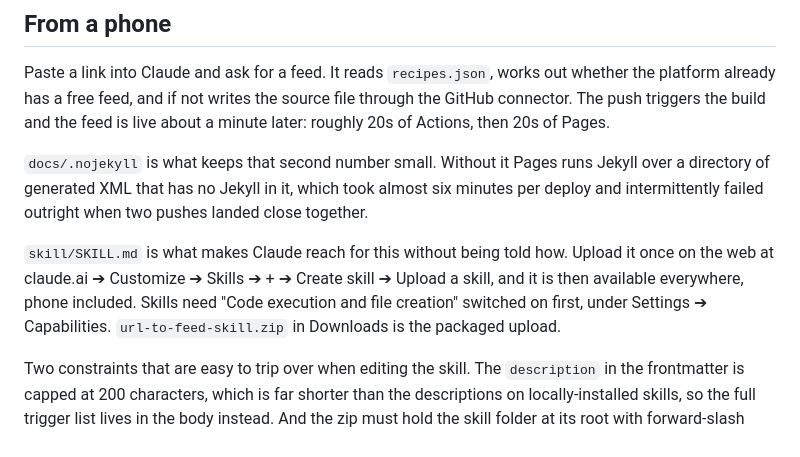
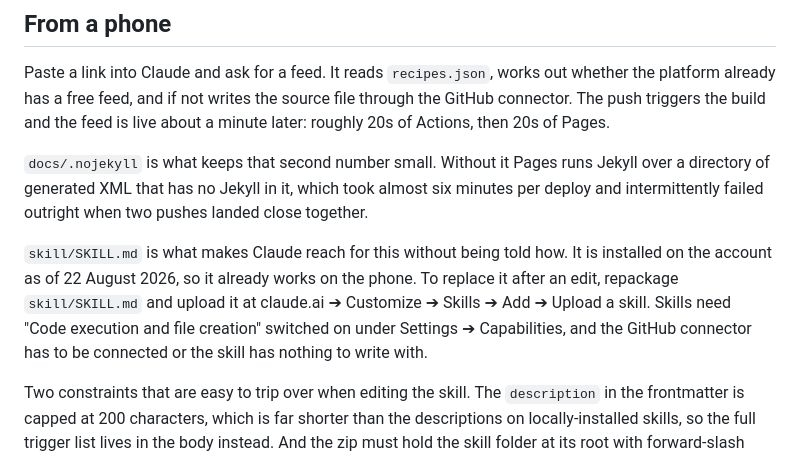
Before and after one commit to rat-on-bird-up/linkedin-rss, a Markdown page: README.md, the part around the change. Drawn GitHub-style.

Commit message:
Record that the skill is installed, not pending

```diff
--- a/README.md
+++ b/README.md
@@ -75,10 +75,11 @@ almost six minutes per deploy and intermittently failed outright when two
 pushes landed close together.
 
 `skill/SKILL.md` is what makes Claude reach for this without being told how.
-Upload it once on the web at claude.ai ➔ Customize ➔ Skills ➔ + ➔ Create skill
-➔ Upload a skill, and it is then available everywhere, phone included. Skills
-need "Code execution and file creation" switched on first, under Settings ➔
-Capabilities. `url-to-feed-skill.zip` in Downloads is the packaged upload.
+It is installed on the account as of 22 August 2026, so it already works on
+the phone. To replace it after an edit, repackage `skill/SKILL.md` and upload it
+at claude.ai ➔ Customize ➔ Skills ➔ Add ➔ Upload a skill. Skills need "Code
+execution and file creation" switched on under Settings ➔ Capabilities, and the
+GitHub connector has to be connected or the skill has nothing to write with.
 
 Two constraints that are easy to trip over when editing the skill. The
 `description` in the frontmatter is capped at 200 characters, which is far
```
